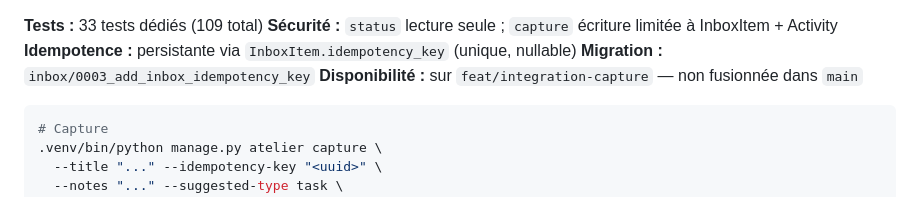
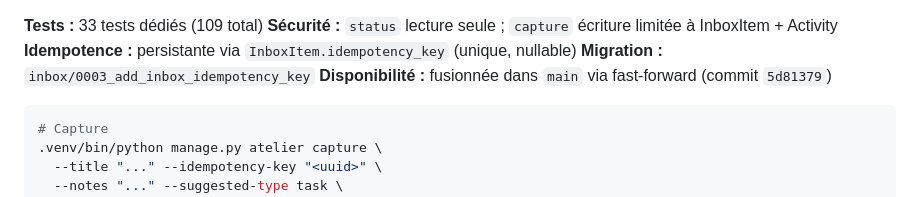
Before and after one commit to parlios/atelier, a Markdown page: docs/PROJECT_STATUS.md, the part around the change. GitHub-like rendering.

Commit message:
docs: record capture integration merge

````diff
--- a/docs/PROJECT_STATUS.md
+++ b/docs/PROJECT_STATUS.md
@@ -91,7 +91,7 @@ Atelier expose une interface locale par commande Django produisant du JSON, acce
 **Sécurité :** `status` lecture seule ; `capture` écriture limitée à InboxItem + Activity
 **Idempotence :** persistante via `InboxItem.idempotency_key` (unique, nullable)
 **Migration :** `inbox/0003_add_inbox_idempotency_key`
-**Disponibilité :** sur `feat/integration-capture` — non fusionnée dans `main`
+**Disponibilité :** fusionnée dans `main` via fast-forward (commit `5d81379`)
 
 ```bash
 # Capture
````
